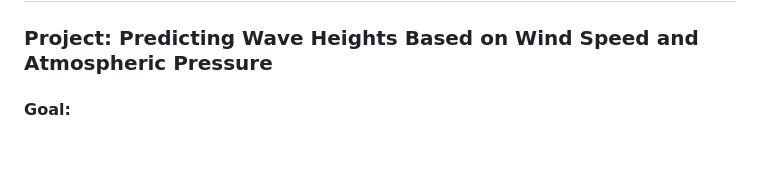
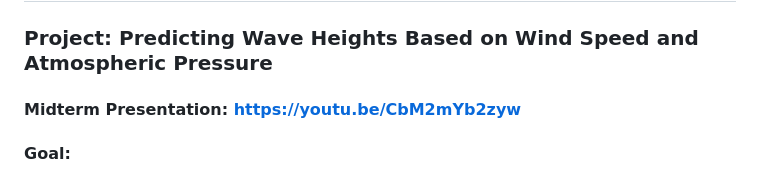
Before and after one commit to jason040510/CS506_Final_Project, a Markdown page: README.md, the part around the change. Rendered like a GitHub page; blank space fills up the shorter version.

Commit message:
added youtube link

```diff
--- a/README.md
+++ b/README.md
@@ -1,5 +1,7 @@
 # CS506_Final_Project
 ### **Project: Predicting Wave Heights Based on Wind Speed and Atmospheric Pressure**
+
+#### **Midterm Presentation**: https://youtu.be/CbM2mYb2zyw
 
 #### **Goal**:
 The goal is to build a predictive model for wave heights based on wind speed, atmospheric pressure, and other relevant weather conditions. This can be valuable for maritime safety, surfing conditions, or coastal erosion management.
```
